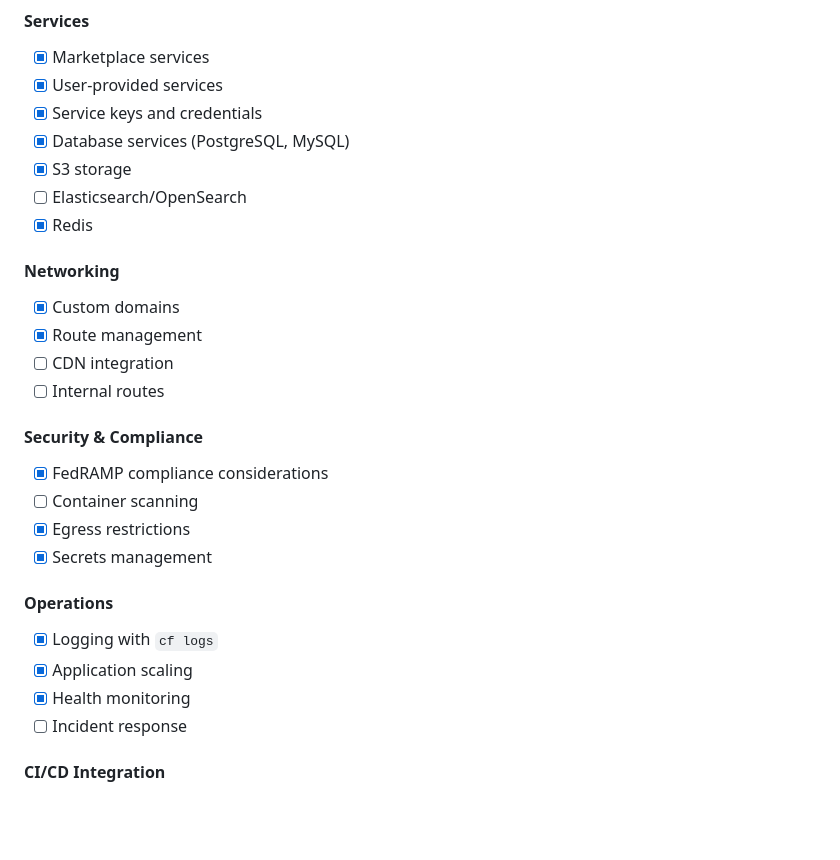
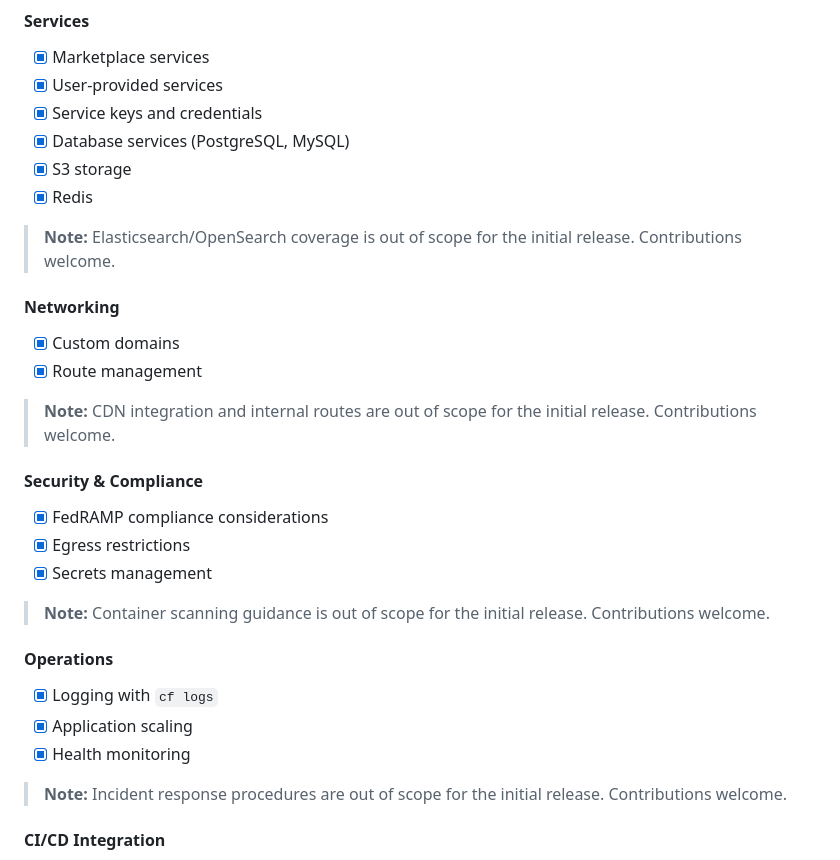
Before and after one commit to adhocteam/cloud-gov-instructions, a Markdown page: docs/SPECIFICATION.md, the part around the change. Drawn GitHub-style; blank space fills up the shorter version.

```diff
--- a/docs/SPECIFICATION.md
+++ b/docs/SPECIFICATION.md
@@ -69,26 +69,29 @@ The `.github/instructions/` directory will contain specialized instruction files
 - [x] Service keys and credentials
 - [x] Database services (PostgreSQL, MySQL)
 - [x] S3 storage
-- [ ] Elasticsearch/OpenSearch
 - [x] Redis
+
+> **Note:** Elasticsearch/OpenSearch coverage is out of scope for the initial release. Contributions welcome.
 
 #### Networking
 - [x] Custom domains
 - [x] Route management
-- [ ] CDN integration
-- [ ] Internal routes
+
+> **Note:** CDN integration and internal routes are out of scope for the initial release. Contributions welcome.
 
 #### Security & Compliance
 - [x] FedRAMP compliance considerations
-- [ ] Container scanning
 - [x] Egress restrictions
 - [x] Secrets management
+
+> **Note:** Container scanning guidance is out of scope for the initial release. Contributions welcome.
 
 #### Operations
 - [x] Logging with `cf logs`
 - [x] Application scaling
 - [x] Health monitoring
-- [ ] Incident response
+
+> **Note:** Incident response procedures are out of scope for the initial release. Contributions welcome.
 
 #### CI/CD Integration
 - [x] GitHub Actions workflows
```
Also changed, not shown: CONTRIBUTING.md (added, +53 -0 lines), README.md (+1 -1 lines).
